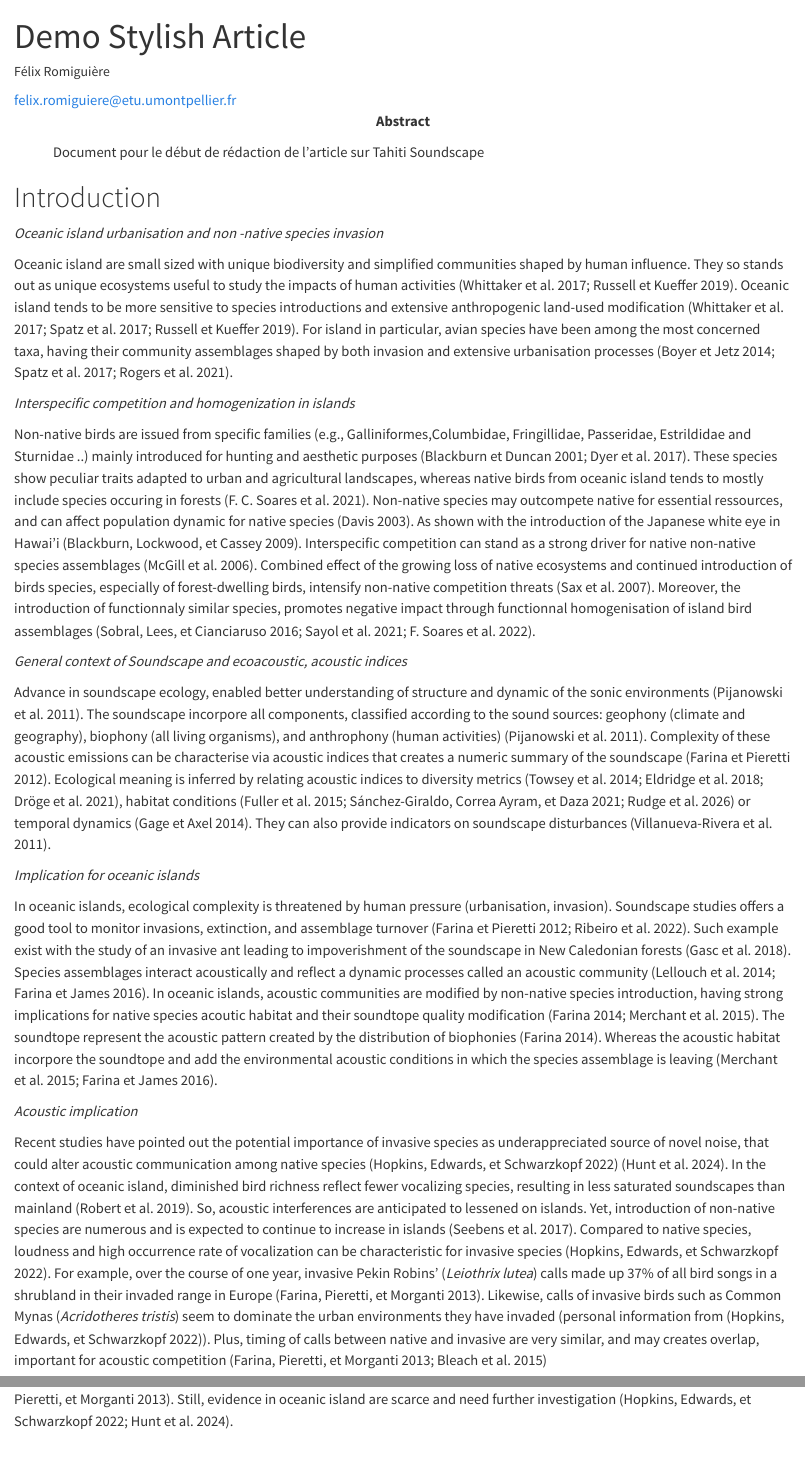
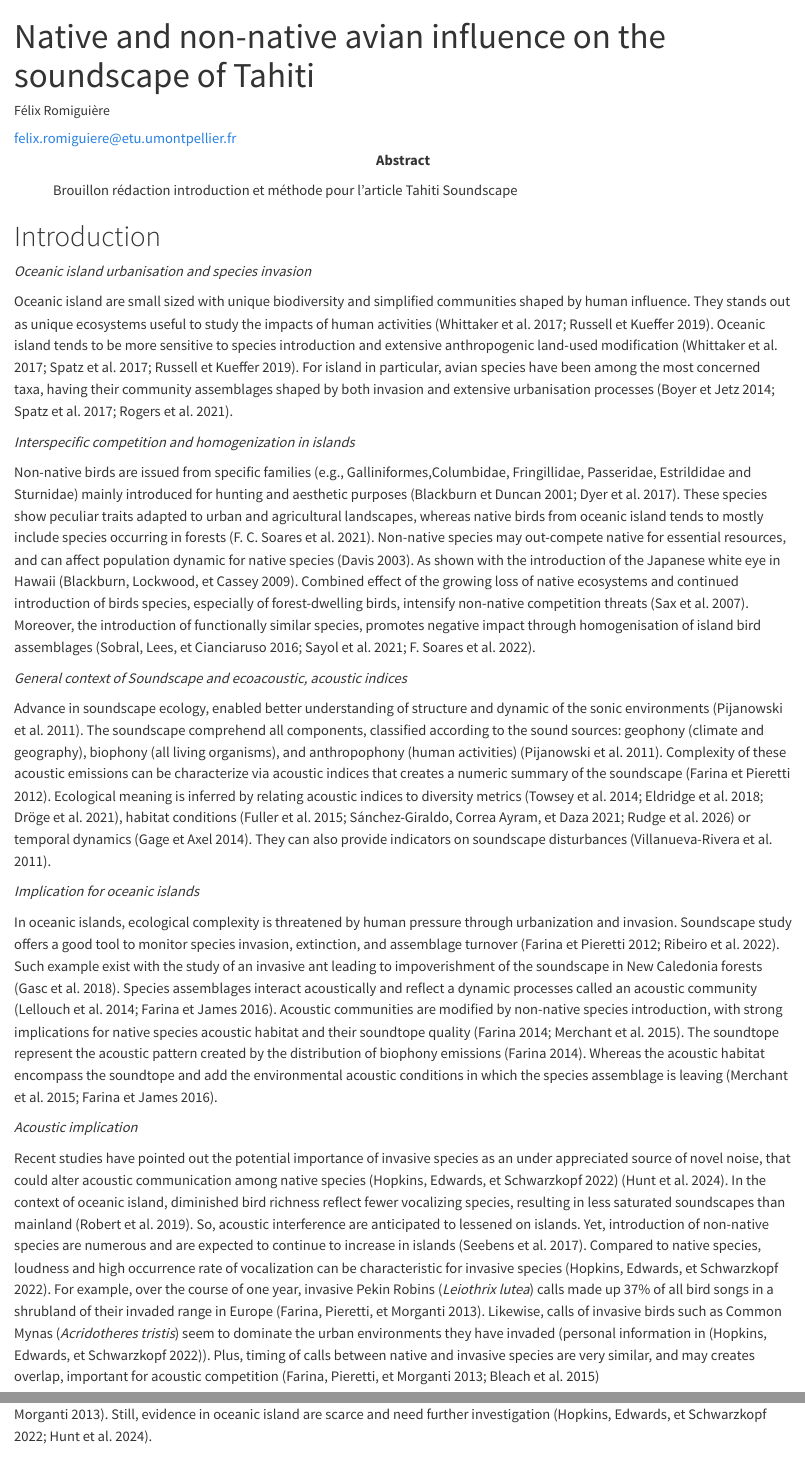
Before and after one commit to fromig/Soundscape, a Quarto document (index.qmd): the page in a window 1100 px wide, from its top, and a second part further down, joined at a grey line. Rendered offline with R 4.5, knitr and Pandoc in place of Quarto, with nearby package versions; drawn as R Markdown's standard HTML page in place of the format the file asks for.

Commit message:
1er affinage de intro et methods avant 1er envoi

```diff
--- a/index.qmd
+++ b/index.qmd
@@ -1,5 +1,5 @@
 ---
-title: "Demo Stylish Article"
+title: "Native and non-native avian influence on the soundscape of Tahiti"
 # Output formats
 format:
   docx:
@@ -18,16 +18,16 @@ author:
     affiliations:
       - name: Université de Montpellier
         department: Scientific Department
-        address: Somewhere
+        address: Place Eugène Bataillon, Campus Triolet
         city: Montpellier
         country: France
-        postal-code: 9999
+        postal-code: 34090
     orcid: 0000-0000-0000-0000
     email: felix.romiguiere@etu.umontpellier.fr
     url: https://example.org/
 # Abstract and Keywords
 abstract: |
-  Document pour le début de rédaction de l'article sur Tahiti Soundscape
+  Brouillon rédaction introduction et méthode pour l'article Tahiti Soundscape
 keywords: [template, demo]
 # Bibliography
 reference-section-title: References
@@ -57,49 +57,48 @@ corrauthorlabel: Corresponding Author
 
 # Introduction
 
-*Oceanic island urbanisation and non -native species invasion*
+*Oceanic island urbanisation and species invasion*
 
 Oceanic island are small sized with unique biodiversity and simplified communities shaped by human influence.
-They so stands out as unique ecosystems useful to study the impacts of human activities [@whittaker2017; @russell2019].
-Oceanic island tends to be more sensitive to species introductions and extensive anthropogenic land-used modification [@whittaker2017; @spatz2017; @russell2019].
+They stands out as unique ecosystems useful to study the impacts of human activities [@whittaker2017; @russell2019].
+Oceanic island tends to be more sensitive to species introduction and extensive anthropogenic land-used modification [@whittaker2017; @spatz2017; @russell2019].
 For island in particular, avian species have been among the most concerned taxa, having their community assemblages shaped by both invasion and extensive urbanisation processes [@boyer2014; @spatz2017; @rogers2021].
 
 *Interspecific competition and homogenization in islands*
 
-Non-native birds are issued from specific families (e.g., Galliniformes,Columbidae, Fringillidae, Passeridae, Estrildidae and Sturnidae ..) mainly introduced for hunting and aesthetic purposes [@blackburn2001; @dyer2017].
-These species show peculiar traits adapted to urban and agricultural landscapes, whereas native birds from oceanic island tends to mostly include species occuring in forests [@soares2021].
-Non-native species may outcompete native for essential ressources, and can affect population dynamic for native species [@davis2003].
-As shown with the introduction of the Japanese white eye in Hawai'i [@blackburn2009].
-Interspecific competition can stand as a strong driver for native non-native species assemblages [@mcgill2006].
+Non-native birds are issued from specific families (e.g., Galliniformes,Columbidae, Fringillidae, Passeridae, Estrildidae and Sturnidae) mainly introduced for hunting and aesthetic purposes [@blackburn2001; @dyer2017].
+These species show peculiar traits adapted to urban and agricultural landscapes, whereas native birds from oceanic island tends to mostly include species occurring in forests [@soares2021].
+Non-native species may out-compete native for essential resources, and can affect population dynamic for native species [@davis2003].
+As shown with the introduction of the Japanese white eye in Hawaii [@blackburn2009].
 Combined effect of the growing loss of native ecosystems and continued introduction of birds species, especially of forest-dwelling birds, intensify non-native competition threats [@sax2007].
-Moreover, the introduction of functionnaly similar species, promotes negative impact through functionnal homogenisation of island bird assemblages [@sobral2016; @sayol2021; @soares2022].
+Moreover, the introduction of functionally similar species, promotes negative impact through homogenisation of island bird assemblages [@sobral2016; @sayol2021; @soares2022].
 
 *General context of Soundscape and ecoacoustic, acoustic indices*
 
 Advance in soundscape ecology, enabled better understanding of structure and dynamic of the sonic environments [@pijanowski2011].
-The soundscape incorpore all components, classified according to the sound sources: geophony (climate and geography), biophony (all living organisms), and anthrophony (human activities) [@pijanowski2011].
-Complexity of these acoustic emissions can be characterise via acoustic indices that creates a numeric summary of the soundscape [@farina2012].
+The soundscape comprehend all components, classified according to the sound sources: geophony (climate and geography), biophony (all living organisms), and anthropophony (human activities) [@pijanowski2011].
+Complexity of these acoustic emissions can be characterize via acoustic indices that creates a numeric summary of the soundscape [@farina2012].
 Ecological meaning is inferred by relating acoustic indices to diversity metrics [@towsey2014; @eldridge2018; @dröge2021], habitat conditions [@fuller2015; @sánchez-giraldo2021; @rudge2026] or temporal dynamics [@gage2014].
 They can also provide indicators on soundscape disturbances [@villanueva-rivera2011].
 
 *Implication for oceanic islands*
 
-In oceanic islands, ecological complexity is threatened by human pressure (urbanisation, invasion).
-Soundscape studies offers a good tool to monitor invasions, extinction, and assemblage turnover [@farina2012; @ribeiro2022].
-Such example exist with the study of an invasive ant leading to impoverishment of the soundscape in New Caledonian forests [@gasc2018].
+In oceanic islands, ecological complexity is threatened by human pressure through urbanization and invasion.
+Soundscape study offers a good tool to monitor species invasion, extinction, and assemblage turnover [@farina2012; @ribeiro2022].
+Such example exist with the study of an invasive ant leading to impoverishment of the soundscape in New Caledonia forests [@gasc2018].
 Species assemblages interact acoustically and reflect a dynamic processes called an acoustic community [@lellouch2014; @farina2016].
-In oceanic islands, acoustic communities are modified by non-native species introduction, having strong implications for native species acoutic habitat and their soundtope quality modification [@farina2014; @merchant2015].
-The soundtope represent the acoustic pattern created by the distribution of biophonies [@farina2014].
-Whereas the acoustic habitat incorpore the soundtope and add the environmental acoustic conditions in which the species assemblage is leaving [@merchant2015; @farina2016].
+Acoustic communities are modified by non-native species introduction, with strong implications for native species acoustic habitat and their soundtope quality [@farina2014; @merchant2015].
+The soundtope represent the acoustic pattern created by the distribution of biophony emissions [@farina2014].
+Whereas the acoustic habitat encompass the soundtope and add the environmental acoustic conditions in which the species assemblage is leaving [@merchant2015; @farina2016].
 
 *Acoustic implication*
 
-Recent studies have pointed out the potential importance of invasive species as underappreciated source of novel noise, that could alter acoustic communication among native species [@hopkins2022] [@hunt2024].
+Recent studies have pointed out the potential importance of invasive species as an under appreciated source of novel noise, that could alter acoustic communication among native species [@hopkins2022] [@hunt2024].
 In the context of oceanic island, diminished bird richness reflect fewer vocalizing species, resulting in less saturated soundscapes than mainland [@robert2019].
-So, acoustic interferences are anticipated to lessened on islands.
-Yet, introduction of non-native species are numerous and is expected to continue to increase in islands [@seebens2017].
+So, acoustic interference are anticipated to lessened on islands.
+Yet, introduction of non-native species are numerous and are expected to continue to increase in islands [@seebens2017].
 Compared to native species, loudness and high occurrence rate of vocalization can be characteristic for invasive species [@hopkins2022].
-For example, over the course of one year, invasive Pekin Robins’ (*Leiothrix lutea*) calls made up 37% of all bird songs in a shrubland in their invaded range in Europe [@farina2013].
-Likewise, calls of invasive birds such as Common Mynas (*Acridotheres tristis*) seem to dominate the urban environments they have invaded (personal information from [@hopkins2022]).
-Plus, timing of calls between native and invasive are very similar, and may creates overlap, important for acoustic competition [@farina2013; @bleach2015a]
+For example, over the course of one year, invasive Pekin Robins (*Leiothrix lutea*) calls made up 37% of all bird songs in a shrubland of their invaded range in Europe [@farina2013].
+Likewise, calls of invasive birds such as Common Mynas (*Acridotheres tristis*) seem to dominate the urban environments they have invaded (personal information in [@hopkins2022]).
+Plus, timing of calls between native and invasive species are very similar, and may creates overlap, important for acoustic competition [@farina2013; @bleach2015a]
 
```
Also changed, not shown: index.qmd (38 more changed lines).
